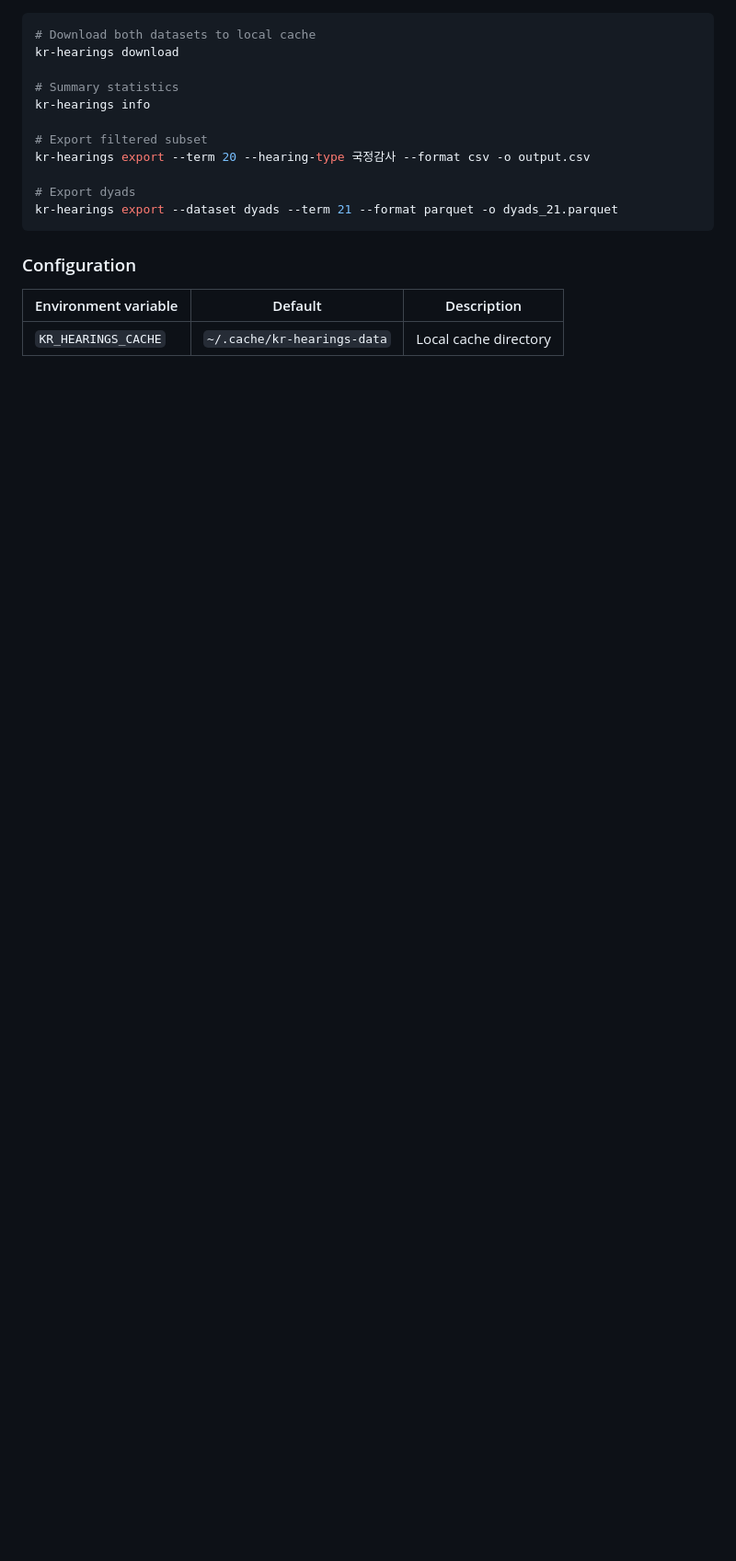
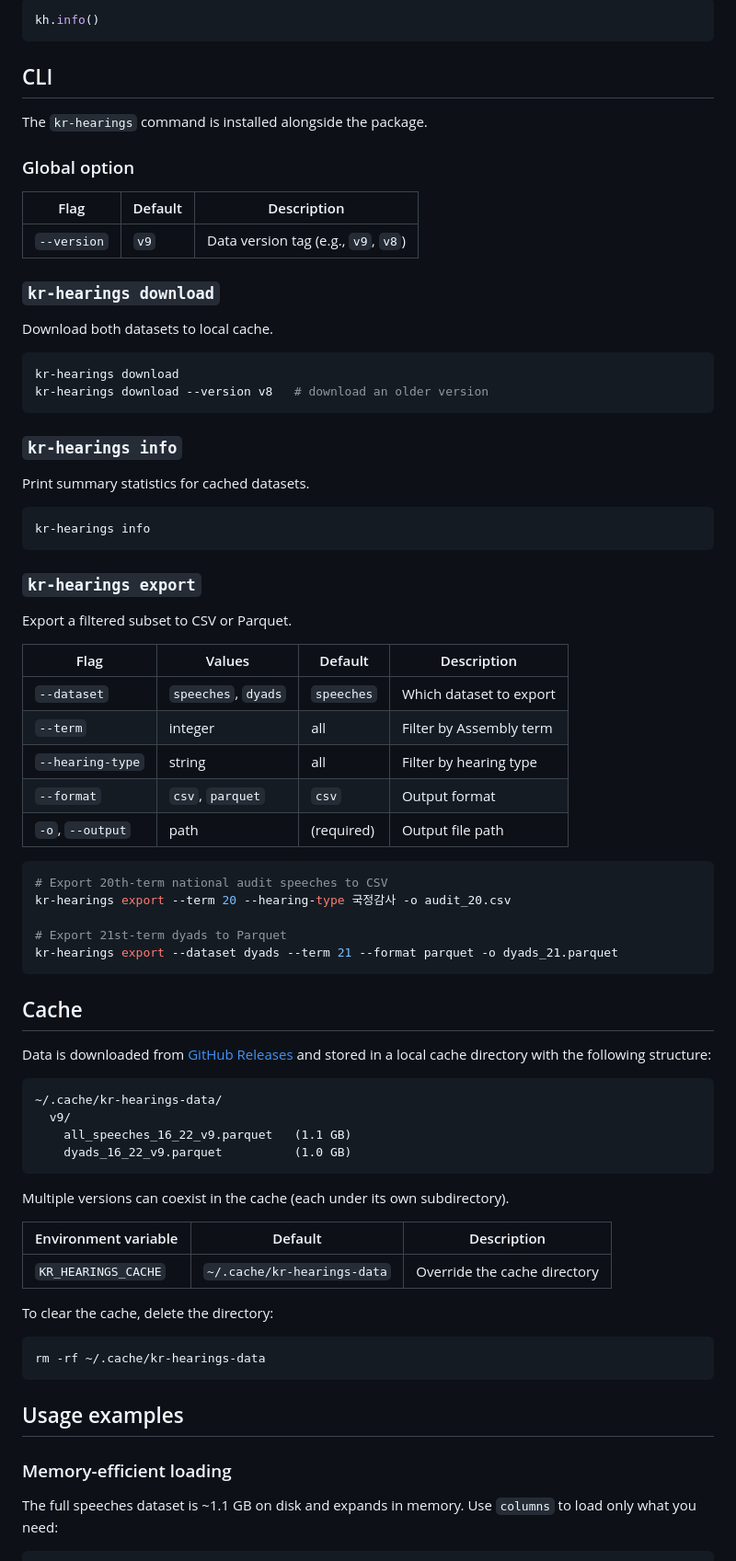
Before and after one commit to kyusik-yang/kr-hearings-data, a Markdown page: README.md, the part around one of its changes. Shown at 92% size. Drawn GitHub-style; blank space fills up the shorter version.

````diff
--- a/README.md
+++ b/README.md
@@ -41,20 +97,80 @@ Data is downloaded from [GitHub Releases](https://github.com/kyusik-yang/kr-hear
+```python
+kh.info()
+```
+
+## CLI
+
+The `kr-hearings` command is installed alongside the package.
+
+### Global option
+
+| Flag | Default | Description |
+|------|---------|-------------|
+| `--version` | `v9` | Data version tag (e.g., `v9`, `v8`) |
+
+### `kr-hearings download`
+
+Download both datasets to local cache.
 
 ```bash
-# Download both datasets to local cache
 kr-hearings download
+kr-hearings download --version v8   # download an older version
+```
 
-# Summary statistics
+### `kr-hearings info`
+
+Print summary statistics for cached datasets.
+
+```bash
 kr-hearings info
+```
 
-# Export filtered subset
-kr-hearings export --term 20 --hearing-type 국정감사 --format csv -o output.csv
+### `kr-hearings export`
 
-# Export dyads
+Export a filtered subset to CSV or Parquet.
+
+| Flag | Values | Default | Description |
+|------|--------|---------|-------------|
+| `--dataset` | `speeches`, `dyads` | `speeches` | Which dataset to export |
+| `--term` | integer | all | Filter by Assembly term |
+| `--hearing-type` | string | all | Filter by hearing type |
+| `--format` | `csv`, `parquet` | `csv` | Output format |
+| `-o`, `--output` | path | (required) | Output file path |
+
+```bash
+# Export 20th-term national audit speeches to CSV
+kr-hearings export --term 20 --hearing-type 국정감사 -o audit_20.csv
+
+# Export 21st-term dyads to Parquet
 kr-hearings export --dataset dyads --term 21 --format parquet -o dyads_21.parquet
 ```
 
-### Configuration
+## Cache
+
+Data is downloaded from [GitHub Releases](https://github.com/kyusik-yang/kr-hearings-data/releases) and stored in a local cache directory with the following structure:
+
+```
+~/.cache/kr-hearings-data/
+  v9/
+    all_speeches_16_22_v9.parquet   (1.1 GB)
+    dyads_16_22_v9.parquet          (1.0 GB)
+```
+
+Multiple versions can coexist in the cache (each under its own subdirectory).
 
 | Environment variable | Default | Description |
 |---------------------|---------|-------------|
-| `KR_HEARINGS_CACHE` | `~/.cache/kr-hearings-data` | Local cache directory |
+| `KR_HEARINGS_CACHE` | `~/.cache/kr-hearings-data` | Override the cache directory |
+
+To clear the cache, delete the directory:
+
+```bash
+rm -rf ~/.cache/kr-hearings-data
+```
+
+## Usage examples
+
+### Memory-efficient loading
+
+The full speeches dataset is ~1.1 GB on disk and expands in memory. Use `columns` to load only what you need:
+
````
Also changed, not shown: other parts of README.md (+124 -11 lines).
